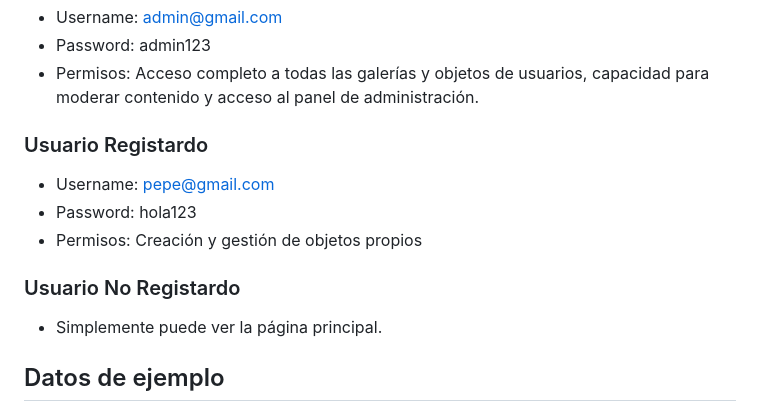
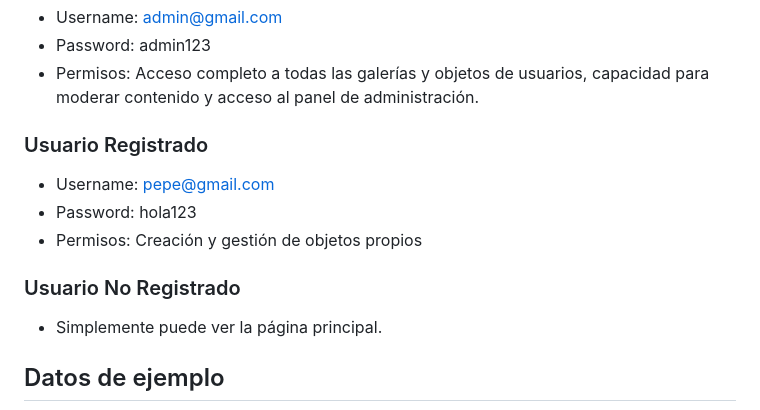
Before and after one commit to codeurjc-students/2024-logart, a Markdown page: docs/execution.md, the part around the change. Rendered like a GitHub page.

Commit message:
fix: Fix typos in user roles section of execution.md

```diff
--- a/docs/execution.md
+++ b/docs/execution.md
@@ -64,13 +64,13 @@ LogArt cuenta con tres tipos de usuarios con diferentes niveles de acceso:
 - Password: admin123
 - Permisos: Acceso completo a todas las galerías y objetos de usuarios, capacidad para moderar contenido y acceso al panel de administración.
 
-### Usuario Registardo
+### Usuario Registrado
 
 - Username: pepe@gmail.com
 - Password: hola123
 - Permisos: Creación y gestión de objetos propios
 
-### Usuario No Registardo
+### Usuario No Registrado
 
 - Simplemente puede ver la página principal.
 
```
